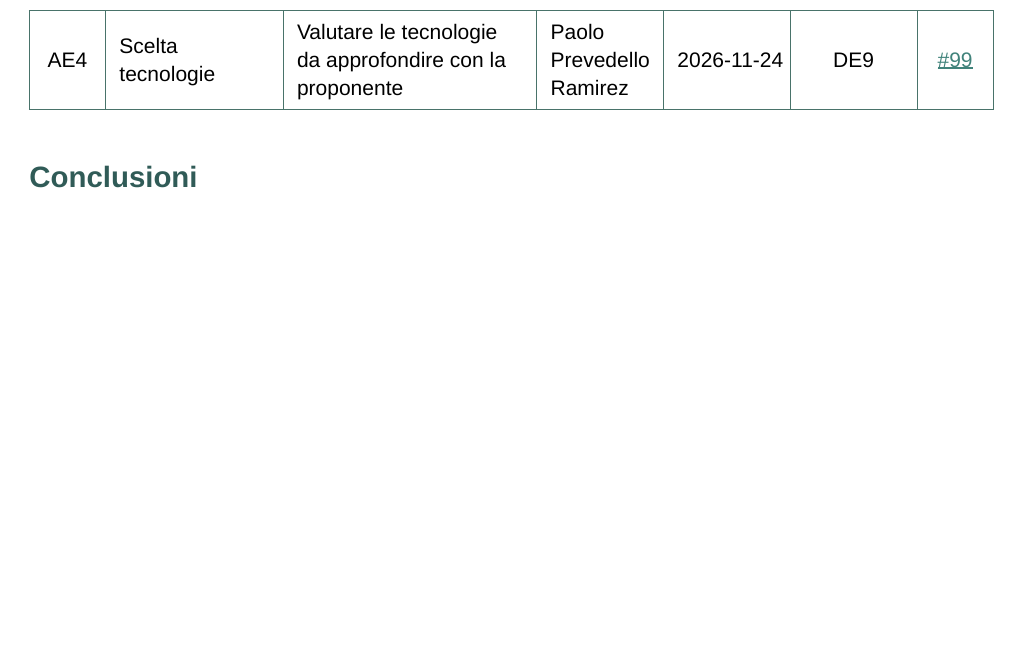
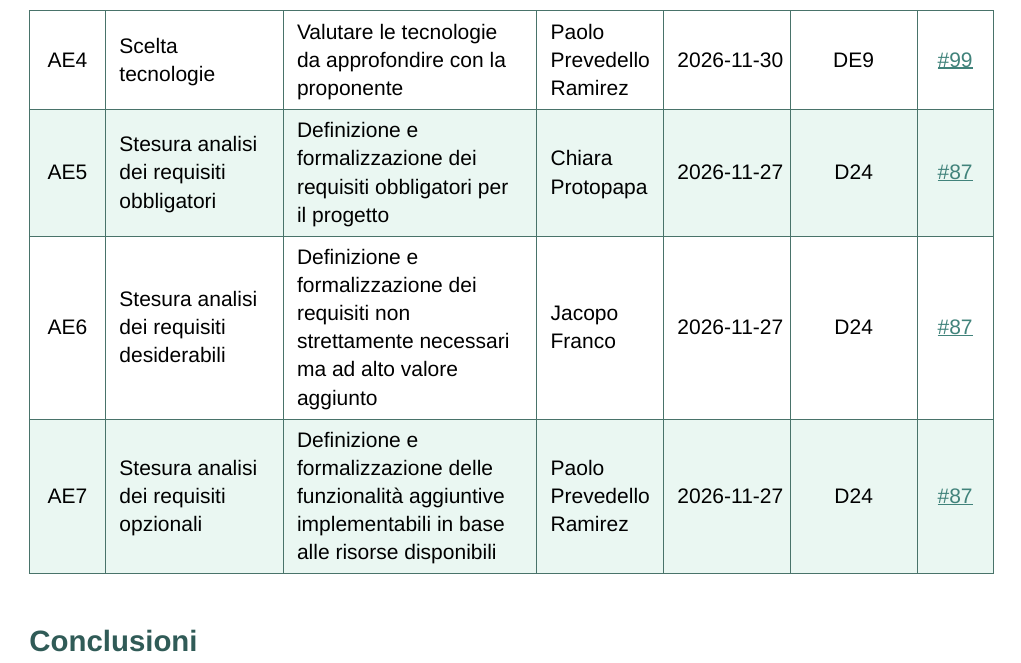
Before and after one commit to MemoryLeakersTeam/Documenti, a Typst document (RTB/Verbali_esterni/2026-11-18-vargroup.typ): part of page 5 of 5, cut so that both start at the same text, the shorter picture padded with empty space. Compiled offline with Typst 0.15.

Commit message:
docs: update minutes 2026-11-18

```diff
--- a/RTB/Verbali_esterni/2026-11-18-vargroup.typ
+++ b/RTB/Verbali_esterni/2026-11-18-vargroup.typ
@@ -98,5 +98,32 @@
       [DE9],
       [#link("https://github.com/MemoryLeakersTeam/Documenti/issues/99")[\#99]],
+    ),
+(
+      [AE5],
+      [Stesura analisi dei requisiti obbligatori],
+      [Definizione e formalizzazione dei requisiti obbligatori per il progetto],
+      [Chiara Protopapa],
+      [2026-11-27],
+      [D24],
+      [#link("https://github.com/MemoryLeakersTeam/Documenti/issues/87")[\#87]]
+    ),
+    (
+      [AE6],
+      [Stesura analisi dei requisiti desiderabili],
+      [Definizione e formalizzazione dei requisiti non strettamente necessari ma ad alto valore aggiunto],
+      [Jacopo Franco],
+      [2026-11-27],
+      [D24],
+      [#link("https://github.com/MemoryLeakersTeam/Documenti/issues/87")[\#87]]
+    ),
+    (
+      [AE7],
+      [Stesura analisi dei requisiti opzionali],
+      [Definizione e formalizzazione delle funzionalità aggiuntive implementabili in base alle risorse disponibili],
+      [Paolo Prevedello Ramirez],
+      [2026-11-27],
+      [D24],
+      [#link("https://github.com/MemoryLeakersTeam/Documenti/issues/87")[\#87]]
     ),
   ),
 )
```
Also changed, not shown: RTB/Verbali_esterni/2026-11-18-vargroup.typ (2 more changed lines).
